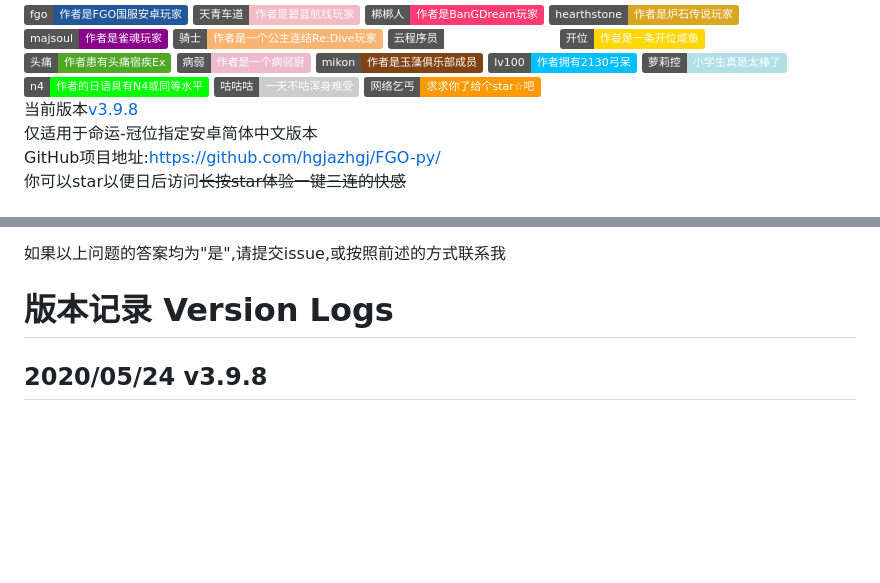
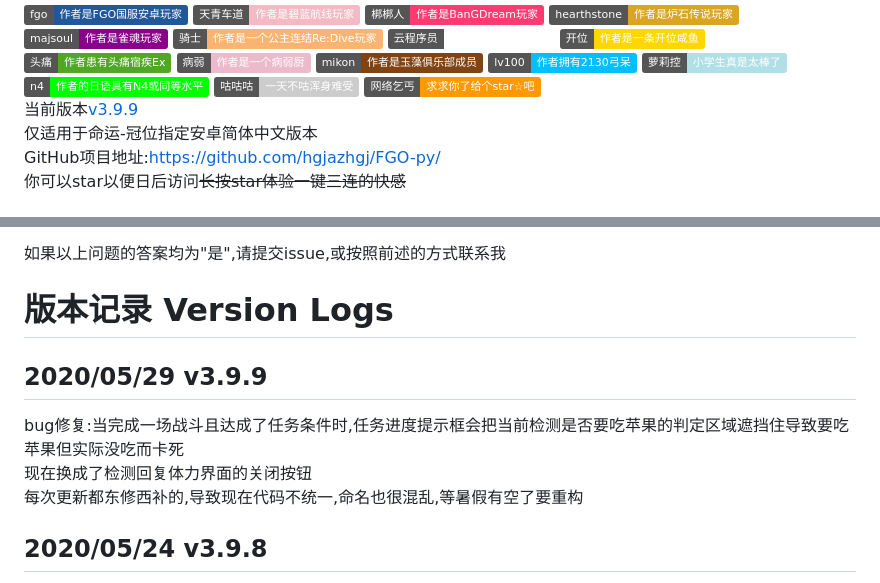
Before and after one commit to hgjazhgj/FGO-py, a Markdown page: readme.md, 2 parts joined by grey strips. Drawn GitHub-style; badges without logos; blank space fills up the shorter version.

Commit message:
v3.9.9 我讨厌100任务

```diff
--- a/readme.md
+++ b/readme.md
@@ -24,7 +24,7 @@
 ![svg](https://img.shields.io/badge/n4-作者的日语具有N4或同等水平-00ff00.svg)
 ![svg](https://img.shields.io/badge/咕咕咕-一天不咕浑身难受-cccccc.svg)
 ![svg](https://img.shields.io/badge/网络乞丐-求求你了给个star☆吧-ff9900.svg)
-当前版本[v3.9.8](#版本记录-Version-Logs)
+当前版本[v3.9.9](#版本记录-Version-Logs)
 仅适用于命运-冠位指定安卓简体中文版本
 GitHub项目地址:[https://github.com/hgjazhgj/FGO-py/](https://github.com/hgjazhgj/FGO-py/)
 你可以star以便日后访问~~长按star体验一键三连的快感~~
@@ -108,6 +108,10 @@ email huguangjing0411@geektip.cc
 
 如果以上问题的答案均为"是",请提交issue,或按照前述的方式联系我
 # 版本记录 Version Logs
+## 2020/05/29 v3.9.9
+bug修复:当完成一场战斗且达成了任务条件时,任务进度提示框会把当前检测是否要吃苹果的判定区域遮挡住导致要吃苹果但实际没吃而卡死
+现在换成了检测回复体力界面的关闭按钮
+每次更新都东修西补的,导致现在代码不统一,命名也很混乱,等暑假有空了要重构
 ## 2020/05/24 v3.9.8
 巴巴托斯我来了
 跟上个版本一样的原因,在两场战斗交接时增加了延时
```
Also changed, not shown: image/apempty.png, image/friend/2020-05-24_17-22-14.png (deleted), 1 other file.
